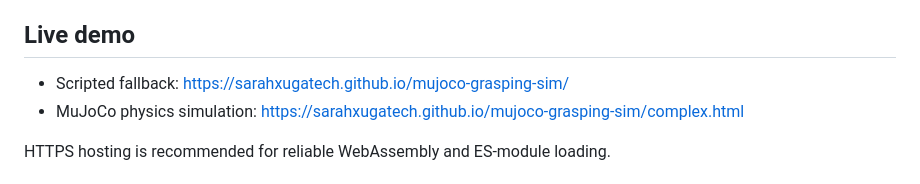
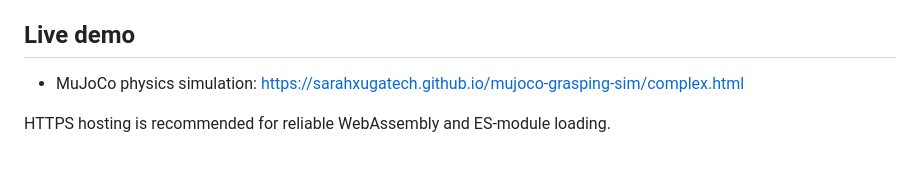
Before and after one commit to sarahxugatech/mujoco-grasping-sim, a Markdown page: README.md, the part around the change. Rendered like a GitHub page.

Commit message:
Remove scripted fallback demo link

```diff
--- a/README.md
+++ b/README.md
@@ -4,7 +4,6 @@ A browser-based robot-arm grasping simulation that recreates a tabletop-clearing
 
 ## Live demo
 
-- Scripted fallback: https://sarahxugatech.github.io/mujoco-grasping-sim/
 - MuJoCo physics simulation: https://sarahxugatech.github.io/mujoco-grasping-sim/complex.html
 
 HTTPS hosting is recommended for reliable WebAssembly and ES-module loading.
```
